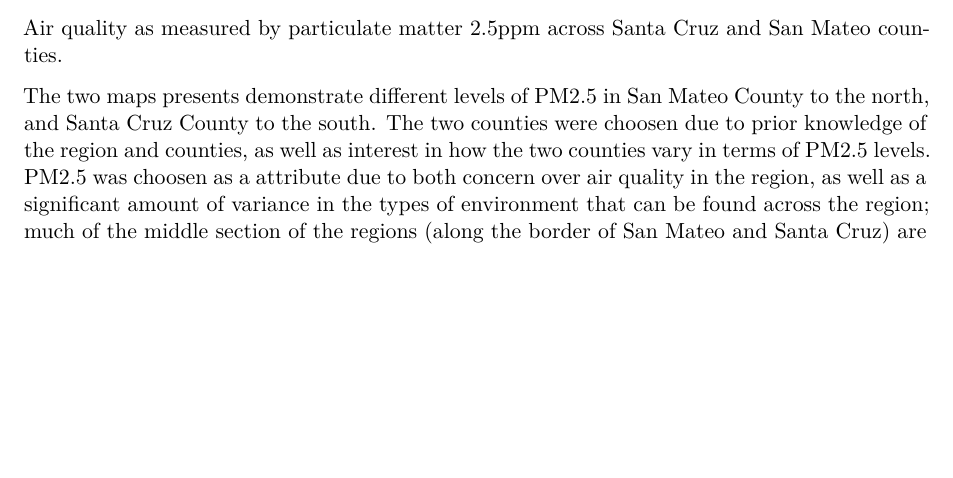
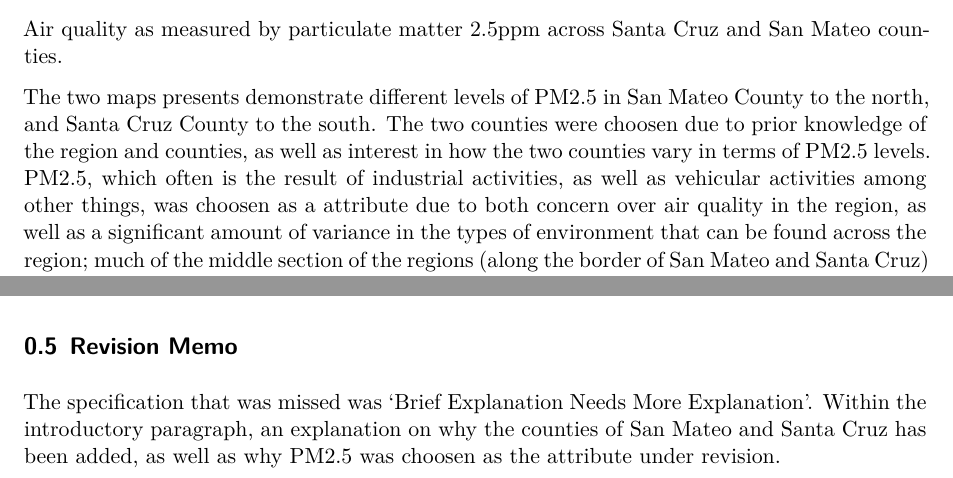
Before and after one commit to eowen19/EDS223-HW1, a Quarto document (ej_screen.qmd): part of page 1 of 3 before the commit and two parts of pages 1 and 3 of 3 after it, the two joined at a grey line, cut so that both start at the same text, the shorter picture padded with empty space. Rendered offline with R 4.5, knitr and Pandoc in place of Quarto, then LaTeX, with nearby package versions; some code elsewhere in the file could not run offline.

Commit message:
revision memo

````diff
--- a/ej_screen.qmd
+++ b/ej_screen.qmd
@@ -13,7 +13,7 @@ format:
 
 Air quality as measured by particulate matter 2.5ppm across Santa Cruz and San Mateo counties.
 
-The two maps presents demonstrate different levels of PM2.5 in San Mateo County to the north, and Santa Cruz County to the south. The two counties were choosen due to prior knowledge of the region and counties, as well as interest in how the two counties vary in terms of PM2.5 levels. PM2.5 was choosen as a attribute due to both concern over air quality in the region, as well as a significant amount of variance in the types of environment that can be found across the region; much of the middle section of the regions (along the border of San Mateo and Santa Cruz) are fairly rural, while the northern portion of the region is heavily influenced by urbanisation and the southern portion of the region is primarily farmland.
+The two maps presents demonstrate different levels of PM2.5 in San Mateo County to the north, and Santa Cruz County to the south. The two counties were choosen due to prior knowledge of the region and counties, as well as interest in how the two counties vary in terms of PM2.5 levels. PM2.5, which often is the result of industrial activities, as well as vehicular activities among other things, was choosen as a attribute due to both concern over air quality in the region, as well as a significant amount of variance in the types of environment that can be found across the region; much of the middle section of the regions (along the border of San Mateo and Santa Cruz) are fairly rural, while the northern portion of the region is heavily influenced by urbanisation and the southern portion of the region is primarily farmland.
 Cumulatively, the levels of PM2.5 are higher across San Mateo County when compared to Santa Cruz County. Northern San Mateo County borders San Francisco and South San Francisco, while south-eastern San Mateo borders Santa Clara County. To the west is the Pacific Ocean; this is of note considering that some of the highest levels of PM2.5 within the county are along the western border. San Mateo County has a contrasting mix of both urban areas, as well as a busy highway that serves as a conduit for travel to/from San Francisco, and large open areas that are a mix of small farms and state park land.
 Northern Santa Cruz County borders southern San Mateo County, and consists primarily of open land, state park land, and small farms. As with San Mateo County, the Pacific Ocean sits to the west of the county; the PM2.5 levels are missing for this block of the county, while Santa Clara County sits to the east of Santa Cruz County, and Monterey County is to the south. Away from the coast, most of the county is fairly forest and pastoral, with a large farming area to the south along the Monterey County border. The highest levels of PM2.5 are along part of the border with Santa Clara County, near the town of Los Gatos.
 
@@ -63,3 +63,7 @@ tm_shape(san_mateo)+
     tm_compass(position = c('right', 'top'))+
     tm_scalebar()
 ```
+
+
+## Revision Memo
+The specification that was missed was 'Brief Explanation Needs More Explanation'. Within the introductory paragraph, an explanation on why the counties of San Mateo and Santa Cruz has been added, as well as why PM2.5 was choosen as the attribute under revision.
````
